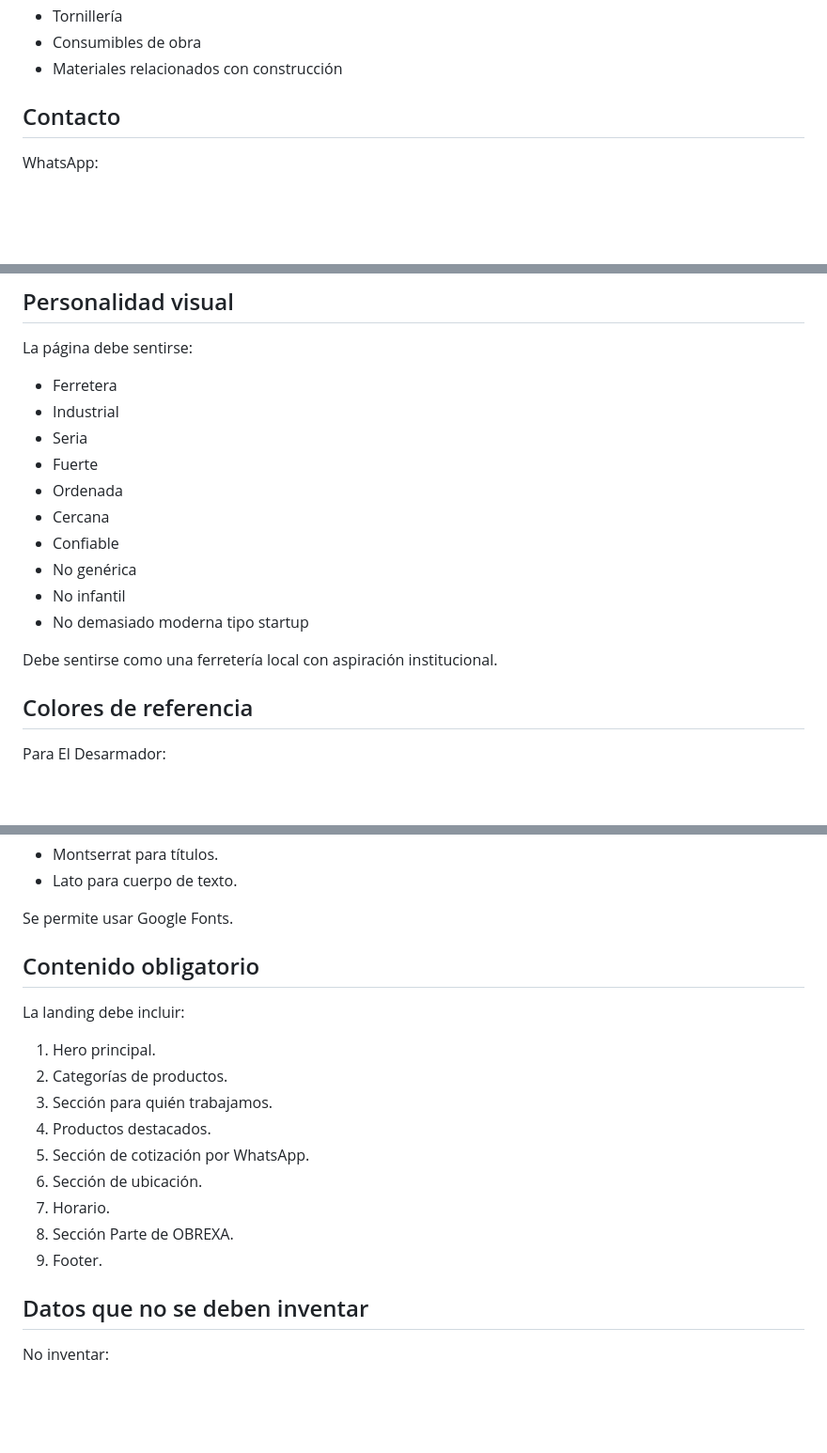
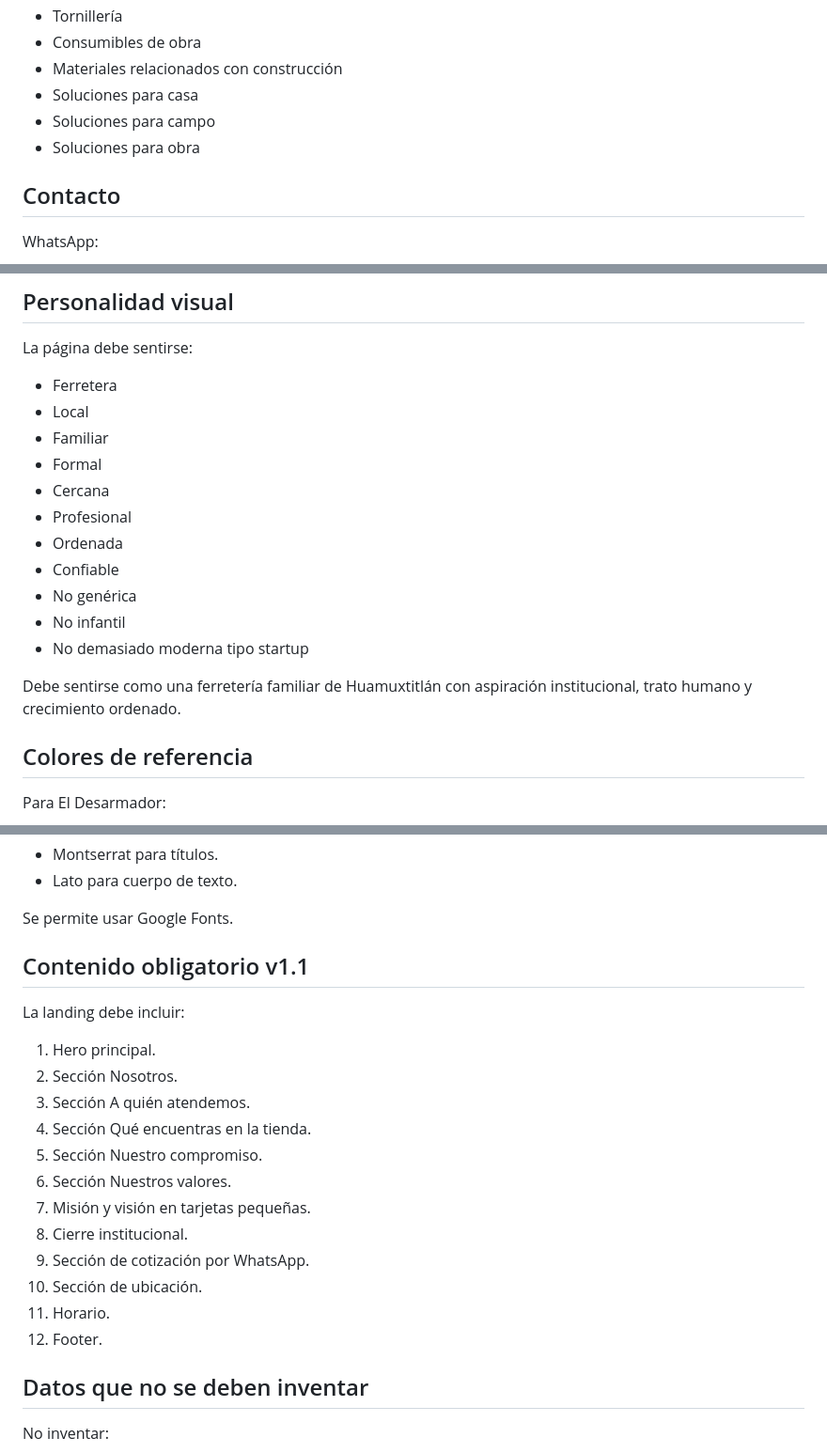
Before and after one commit to riandorez-eng/el-desarmador-landing, a Markdown page: AGENTS.md, 3 parts joined by grey strips. Shown at 94% size. Rendered like a GitHub page; blank space fills up the shorter version.

```diff
--- a/AGENTS.md
+++ b/AGENTS.md
@@ -69,6 +76,9 @@ Giro:
 - Tornillería
 - Consumibles de obra
 - Materiales relacionados con construcción
+- Soluciones para casa
+- Soluciones para campo
+- Soluciones para obra
 
 ## Contacto
 
@@ -99,17 +109,18 @@ Google Maps:
 La página debe sentirse:
 
 - Ferretera
-- Industrial
-- Seria
-- Fuerte
+- Local
+- Familiar
+- Formal
+- Cercana
+- Profesional
 - Ordenada
-- Cercana
 - Confiable
 - No genérica
 - No infantil
 - No demasiado moderna tipo startup
 
-Debe sentirse como una ferretería local con aspiración institucional.
+Debe sentirse como una ferretería familiar de Huamuxtitlán con aspiración institucional, trato humano y crecimiento ordenado.
 
 ## Colores de referencia
 
@@ -130,19 +141,22 @@ Preferencia:
 
 Se permite usar Google Fonts.
 
-## Contenido obligatorio
+## Contenido obligatorio v1.1
 
 La landing debe incluir:
 
 1. Hero principal.
-2. Categorías de productos.
-3. Sección para quién trabajamos.
-4. Productos destacados.
-5. Sección de cotización por WhatsApp.
-6. Sección de ubicación.
-7. Horario.
-8. Sección Parte de OBREXA.
-9. Footer.
+2. Sección Nosotros.
+3. Sección A quién atendemos.
+4. Sección Qué encuentras en la tienda.
+5. Sección Nuestro compromiso.
+6. Sección Nuestros valores.
+7. Misión y visión en tarjetas pequeñas.
+8. Cierre institucional.
+9. Sección de cotización por WhatsApp.
+10. Sección de ubicación.
+11. Horario.
+12. Footer.
 
 ## Datos que no se deben inventar
 
```
Also changed, not shown: other parts of AGENTS.md (+47 -29 lines).
